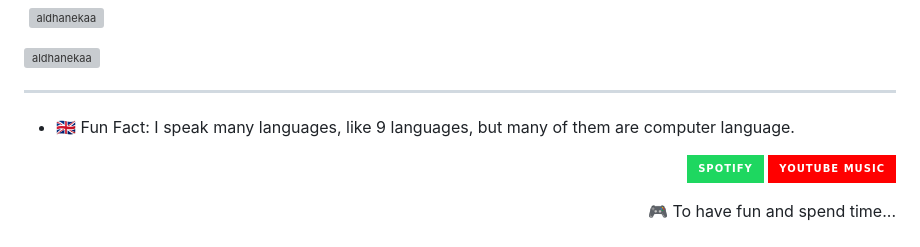
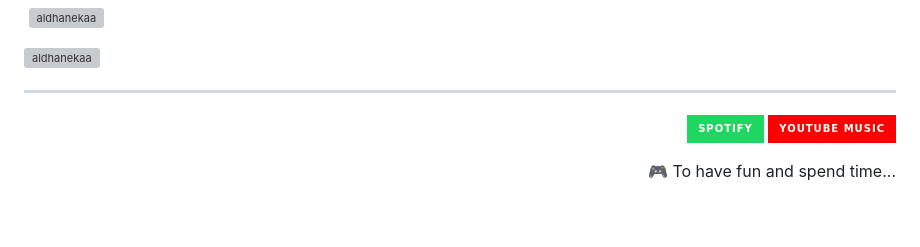
Before and after one commit to Aldhanekaa/Aldhanekaa-archived, a Markdown page: README.md, the part around the change. Rendered like a GitHub page; badges without logos; blank space fills up the shorter version; grey boxes are pictures that could not be loaded.

```diff
--- a/README.md
+++ b/README.md
@@ -83,10 +83,6 @@ others are private.
 ---
 
 
-- 🇬🇧 Fun Fact: I speak many languages, like 9 languages, but many of them are computer language.
-
-
-
 <p align="right">
  <img  src="https://img.shields.io/badge/Spotify-1ED760?&style=for-the-badge&logo=spotify&logoColor=white" alt="Spotify" />
   <img src="https://img.shields.io/badge/YouTube_Music-FF0000?style=for-the-badge&logo=youtube-music&logoColor=white" alt="Yt Music" />
```
